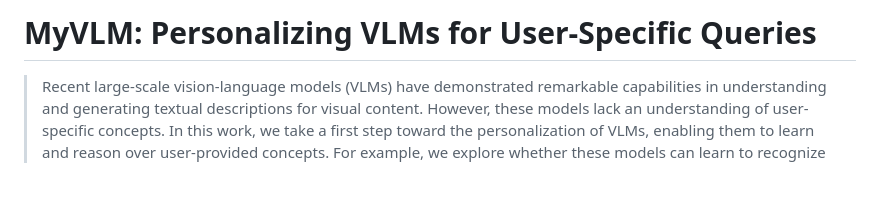
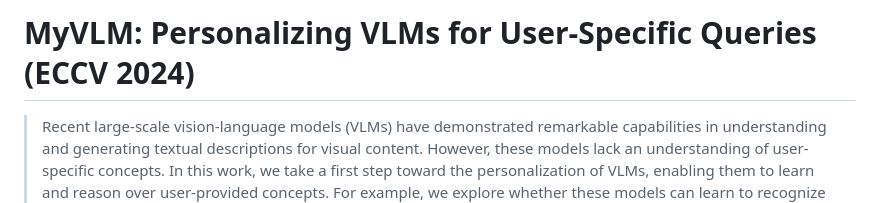
Before and after one commit to snap-research/MyVLM, a Markdown page: README.md, the part around the change. GitHub-like rendering; blank space fills up the shorter version.

```diff
--- a/README.md
+++ b/README.md
@@ -1,4 +1,4 @@
-# MyVLM: Personalizing VLMs for User-Specific Queries
+# MyVLM: Personalizing VLMs for User-Specific Queries (ECCV 2024)
 
 > Recent large-scale vision-language models (VLMs) have demonstrated remarkable capabilities in understanding and generating textual descriptions for visual content. However, these models lack an understanding of user-specific concepts. In this work, we take a first step toward the personalization of VLMs, enabling them to learn and reason over user-provided concepts. For example, we explore whether these models can learn to recognize you in an image and communicate what you are doing, tailoring the model to reflect your personal experiences and relationships. To effectively recognize a variety of user-specific concepts, we augment the VLM with external concept heads that function as toggles for the model, enabling the VLM the identify the presence of specific target concepts in a given image. Having recognized the concept, we learn a new concept embedding in the intermediate feature space of the VLM. This embedding is tasked with guiding the language model to naturally integrate the target concept in its generated response. We apply our technique to BLIP-2 and LLaVA for personalized image captioning and further show its applicability for personalized visual question-answering. Our experiments demonstrate our ability to generalize to unseen images of learned concepts while preserving the model behavior on unrelated inputs.
 
```
